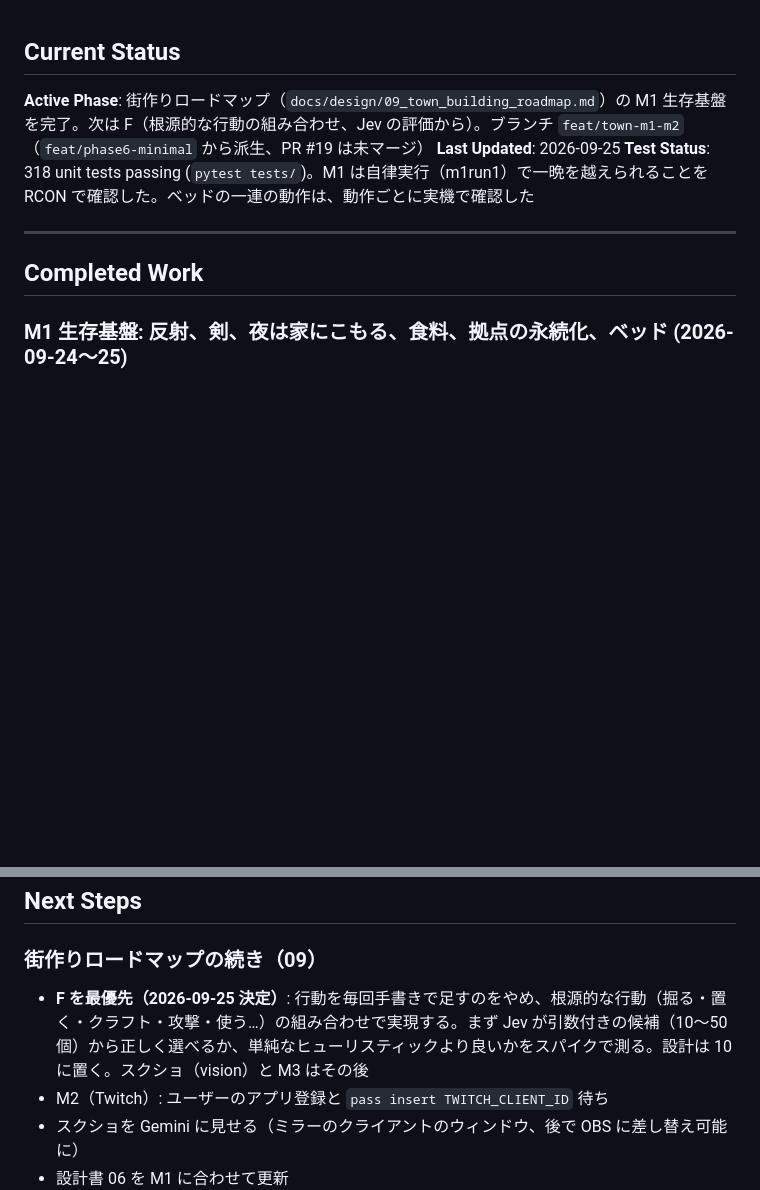
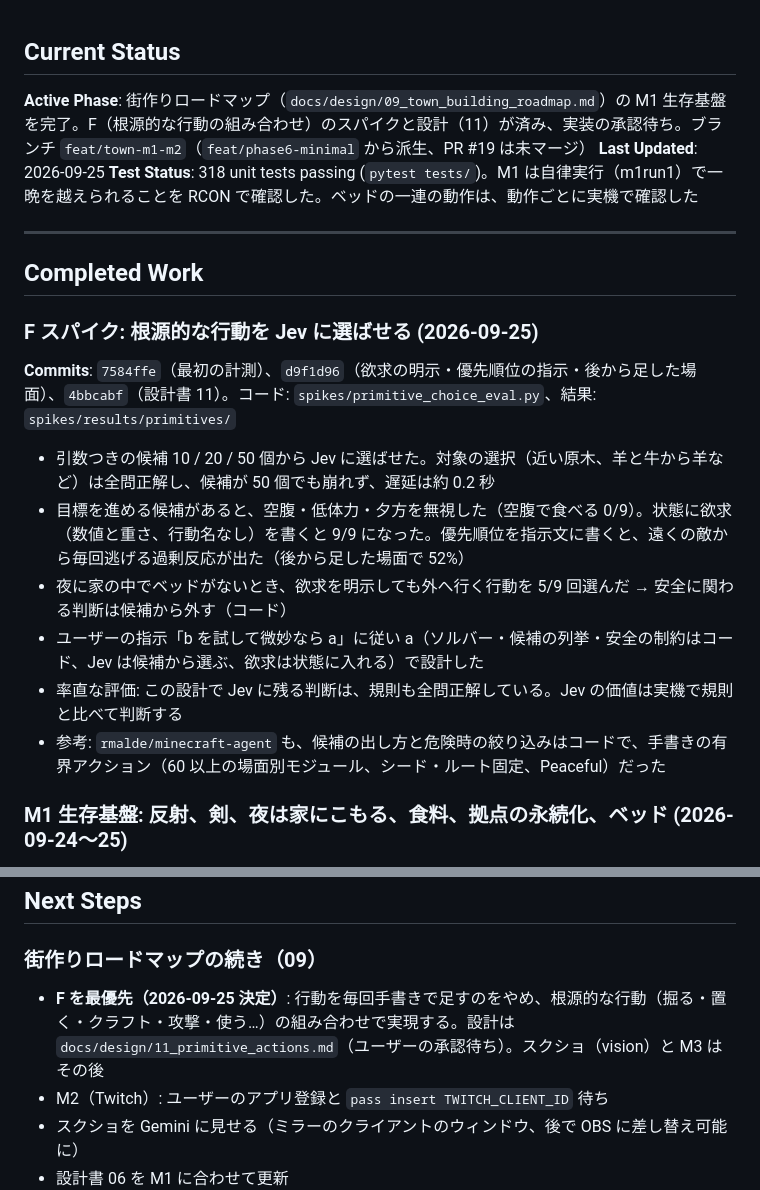
Before and after one commit to Im-neko/AILoveShen, a Markdown page: docs/WORKLOG.md, 2 parts joined by grey strips. Drawn GitHub-style; blank space fills up the shorter version.

```diff
--- a/docs/WORKLOG.md
+++ b/docs/WORKLOG.md
@@ -1,12 +1,23 @@
 ## Current Status
 
-**Active Phase**: 街作りロードマップ（`docs/design/09_town_building_roadmap.md`）の M1 生存基盤を完了。次は F（根源的な行動の組み合わせ、Jev の評価から）。ブランチ `feat/town-m1-m2`（`feat/phase6-minimal` から派生、PR #19 は未マージ）
+**Active Phase**: 街作りロードマップ（`docs/design/09_town_building_roadmap.md`）の M1 生存基盤を完了。F（根源的な行動の組み合わせ）のスパイクと設計（11）が済み、実装の承認待ち。ブランチ `feat/town-m1-m2`（`feat/phase6-minimal` から派生、PR #19 は未マージ）
 **Last Updated**: 2026-09-25
 **Test Status**: 318 unit tests passing (`pytest tests/`)。M1 は自律実行（m1run1）で一晩を越えられることを RCON で確認した。ベッドの一連の動作は、動作ごとに実機で確認した
 
 ---
 
 ## Completed Work
+
+### F スパイク: 根源的な行動を Jev に選ばせる (2026-09-25)
+
+**Commits**: `7584ffe`（最初の計測）、`d9f1d96`（欲求の明示・優先順位の指示・後から足した場面）、`4bbcabf`（設計書 11）。コード: `spikes/primitive_choice_eval.py`、結果: `spikes/results/primitives/`
+
+- 引数つきの候補 10 / 20 / 50 個から Jev に選ばせた。対象の選択（近い原木、羊と牛から羊など）は全問正解し、候補が 50 個でも崩れず、遅延は約 0.2 秒
+- 目標を進める候補があると、空腹・低体力・夕方を無視した（空腹で食べる 0/9）。状態に欲求（数値と重さ、行動名なし）を書くと 9/9 になった。優先順位を指示文に書くと、遠くの敵から毎回逃げる過剰反応が出た（後から足した場面で 52%）
+- 夜に家の中でベッドがないとき、欲求を明示しても外へ行く行動を 5/9 回選んだ → 安全に関わる判断は候補から外す（コード）
+- ユーザーの指示「b を試して微妙なら a」に従い a（ソルバー・候補の列挙・安全の制約はコード、Jev は候補から選ぶ、欲求は状態に入れる）で設計した
+- 率直な評価: この設計で Jev に残る判断は、規則も全問正解している。Jev の価値は実機で規則と比べて判断する
+- 参考: `rmalde/minecraft-agent` も、候補の出し方と危険時の絞り込みはコードで、手書きの有界アクション（60 以上の場面別モジュール、シード・ルート固定、Peaceful）だった
 
 ### M1 生存基盤: 反射、剣、夜は家にこもる、食料、拠点の永続化、ベッド (2026-09-24〜25)
 
@@ -393,7 +404,7 @@ TypeSafe AI の System One モデル **Jev** + **Mineflayer** ブリッジ構成
 
 ### 街作りロードマップの続き（09）
 
-- **F を最優先（2026-09-25 決定）**: 行動を毎回手書きで足すのをやめ、根源的な行動（掘る・置く・クラフト・攻撃・使う…）の組み合わせで実現する。まず Jev が引数付きの候補（10〜50個）から正しく選べるか、単純なヒューリスティックより良いかをスパイクで測る。設計は 10 に置く。スクショ（vision）と M3 はその後
+- **F を最優先（2026-09-25 決定）**: 行動を毎回手書きで足すのをやめ、根源的な行動（掘る・置く・クラフト・攻撃・使う…）の組み合わせで実現する。設計は `docs/design/11_primitive_actions.md`（ユーザーの承認待ち）。スクショ（vision）と M3 はその後
 - M2（Twitch）: ユーザーのアプリ登録と `pass insert TWITCH_CLIENT_ID` 待ち
 - スクショを Gemini に見せる（ミラーのクライアントのウィンドウ、後で OBS に差し替え可能に）
 - 設計書 06 を M1 に合わせて更新
```
Also changed, not shown: docs/design/11_primitive_actions.md (+15 -4 lines).
